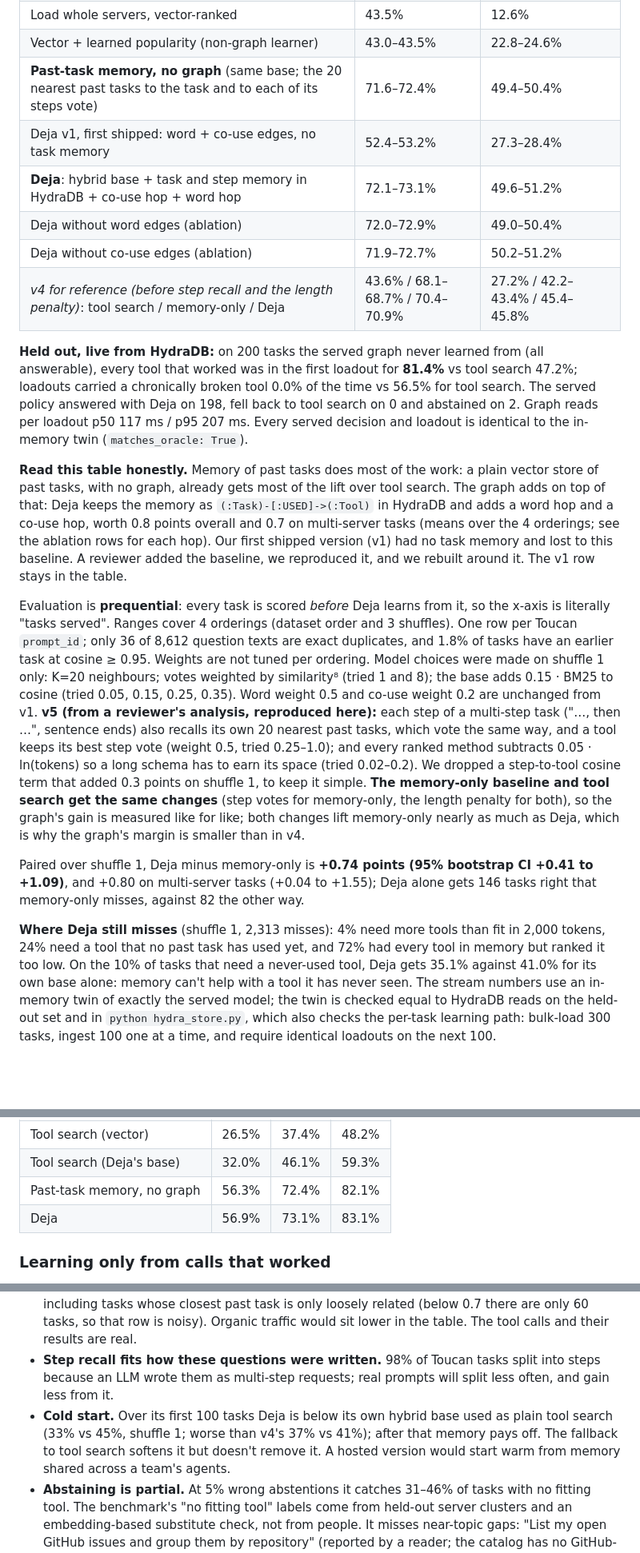
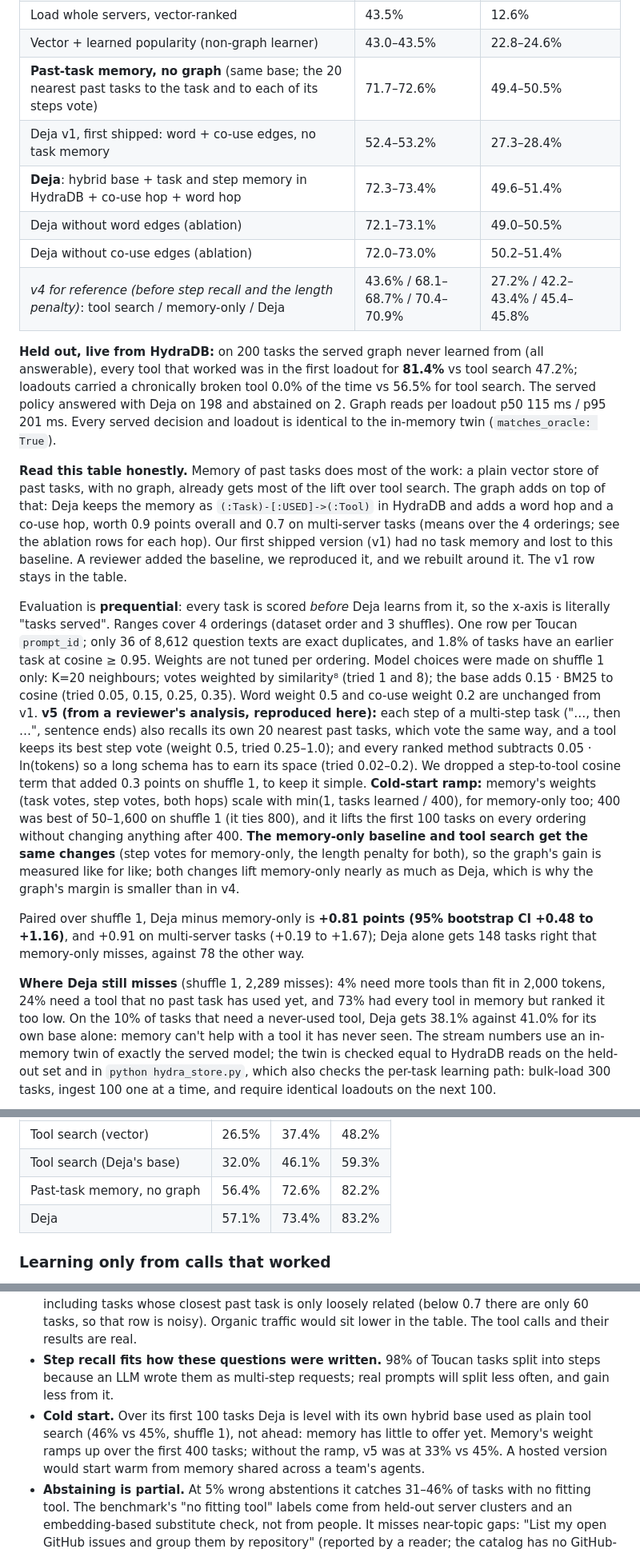
Before and after one commit to AymanKhan9/deja-hydradb, a Markdown page: README.md, 3 parts joined by grey strips. Shown at 80% size. Rendered like a GitHub page; blank space fills up the shorter version.

```diff
--- a/README.md
+++ b/README.md
@@ -26,18 +26,18 @@ Metric: share of tasks where **every** tool the agent called was already in its
 | **Tool search: Deja's base alone** (cosine + 0.15 · BM25) | 46.1% | 30.0% |
 | Load whole servers, vector-ranked | 43.5% | 12.6% |
 | Vector + learned popularity (non-graph learner) | 43.0–43.5% | 22.8–24.6% |
-| **Past-task memory, no graph** (same base; the 20 nearest past tasks to the task and to each of its steps vote) | 71.6–72.4% | 49.4–50.4% |
+| **Past-task memory, no graph** (same base; the 20 nearest past tasks to the task and to each of its steps vote) | 71.7–72.6% | 49.4–50.5% |
 | Deja v1, first shipped: word + co-use edges, no task memory | 52.4–53.2% | 27.3–28.4% |
-| **Deja**: hybrid base + task and step memory in HydraDB + co-use hop + word hop | 72.1–73.1% | 49.6–51.2% |
-| Deja without word edges (ablation) | 72.0–72.9% | 49.0–50.4% |
-| Deja without co-use edges (ablation) | 71.9–72.7% | 50.2–51.2% |
+| **Deja**: hybrid base + task and step memory in HydraDB + co-use hop + word hop | 72.3–73.4% | 49.6–51.4% |
+| Deja without word edges (ablation) | 72.1–73.1% | 49.0–50.5% |
+| Deja without co-use edges (ablation) | 72.0–73.0% | 50.2–51.4% |
 | *v4 for reference (before step recall and the length penalty)*: tool search / memory-only / Deja | 43.6% / 68.1–68.7% / 70.4–70.9% | 27.2% / 42.2–43.4% / 45.4–45.8% |
 
-**Held out, live from HydraDB:** on 200 tasks the served graph never learned from (all answerable), every tool that worked was in the first loadout for **81.4%** vs tool search 47.2%; loadouts carried a chronically broken tool 0.0% of the time vs 56.5% for tool search. The served policy answered with Deja on 198, fell back to tool search on 0 and abstained on 2. Graph reads per loadout p50 117 ms / p95 207 ms. Every served decision and loadout is identical to the in-memory twin (`matches_oracle: True`).
+**Held out, live from HydraDB:** on 200 tasks the served graph never learned from (all answerable), every tool that worked was in the first loadout for **81.4%** vs tool search 47.2%; loadouts carried a chronically broken tool 0.0% of the time vs 56.5% for tool search. The served policy answered with Deja on 198 and abstained on 2. Graph reads per loadout p50 115 ms / p95 201 ms. Every served decision and loadout is identical to the in-memory twin (`matches_oracle: True`).
 
 **Read this table honestly.** Memory of past tasks does most of the work: a plain vector store of past tasks, with no
 graph, already gets most of the lift over tool search. The graph adds on top of that: Deja keeps the memory as
-`(:Task)-[:USED]->(:Tool)` in HydraDB and adds a word hop and a co-use hop, worth 0.8 points overall and
+`(:Task)-[:USED]->(:Tool)` in HydraDB and adds a word hop and a co-use hop, worth 0.9 points overall and
 0.7 on multi-server tasks (means over the 4 orderings; see the ablation rows for each hop). Our first shipped version (v1) had no task memory and lost to this baseline. A reviewer added the
 baseline, we reproduced it, and we rebuilt around it. The v1 row stays in the table.
 
@@ -49,14 +49,16 @@ base adds 0.15 · BM25 to cosine (tried 0.05, 0.15, 0.25, 0.35). Word weight 0.5
 v1. **v5 (from a reviewer's analysis, reproduced here):** each step of a multi-step task ("…, then …", sentence ends) also
 recalls its own 20 nearest past tasks, which vote the same way, and a tool keeps its best step vote (weight 0.5, tried
 0.25–1.0); and every ranked method subtracts 0.05 · ln(tokens) so a long schema has to earn its space (tried 0.02–0.2).
-We dropped a step-to-tool cosine term that added 0.3 points on shuffle 1, to keep it simple. **The memory-only baseline
+We dropped a step-to-tool cosine term that added 0.3 points on shuffle 1, to keep it simple. **Cold-start ramp:** memory's
+weights (task votes, step votes, both hops) scale with min(1, tasks learned / 400), for memory-only too; 400 was best of
+50–1,600 on shuffle 1 (it ties 800), and it lifts the first 100 tasks on every ordering without changing anything after 400. **The memory-only baseline
 and tool search get the same changes** (step votes for memory-only, the length penalty for both), so the graph's gain is
 measured like for like; both changes lift memory-only nearly as much as Deja, which is why the graph's margin is smaller
 than in v4.
 
-Paired over shuffle 1, Deja minus memory-only is **+0.74 points (95% bootstrap CI +0.41 to +1.09)**, and +0.80 on multi-server tasks (+0.04 to +1.55); Deja alone gets 146 tasks right that memory-only misses, against 82 the other way.
+Paired over shuffle 1, Deja minus memory-only is **+0.81 points (95% bootstrap CI +0.48 to +1.16)**, and +0.91 on multi-server tasks (+0.19 to +1.67); Deja alone gets 148 tasks right that memory-only misses, against 78 the other way.
 
-**Where Deja still misses** (shuffle 1, 2,313 misses): 4% need more tools than fit in 2,000 tokens, 24% need a tool that no past task has used yet, and 72% had every tool in memory but ranked it too low. On the 10% of tasks that need a never-used tool, Deja gets 35.1% against 41.0% for its own base alone: memory can't help with a tool it has never seen. The stream numbers use an in-memory twin of exactly the served model; the twin is checked equal to
+**Where Deja still misses** (shuffle 1, 2,289 misses): 4% need more tools than fit in 2,000 tokens, 24% need a tool that no past task has used yet, and 73% had every tool in memory but ranked it too low. On the 10% of tasks that need a never-used tool, Deja gets 38.1% against 41.0% for its own base alone: memory can't help with a tool it has never seen. The stream numbers use an in-memory twin of exactly the served model; the twin is checked equal to
 HydraDB reads on the held-out set and in `python hydra_store.py`, which also checks the per-task learning path: bulk-load
 300 tasks, ingest 100 one at a time, and require identical loadouts on the next 100.
 
@@ -94,8 +96,8 @@ about trending GitHub repositories are 0.76 similar.
 |---|---|---|---|
 | Tool search (vector) | 26.5% | 37.4% | 48.2% |
 | Tool search (Deja's base) | 32.0% | 46.1% | 59.3% |
-| Past-task memory, no graph | 56.3% | 72.4% | 82.1% |
-| Deja | 56.9% | 73.1% | 83.1% |
+| Past-task memory, no graph | 56.4% | 72.6% | 82.2% |
+| Deja | 57.1% | 73.4% | 83.2% |
 
 ### Learning only from calls that worked
 
@@ -251,9 +254,9 @@ Paired: **+19.1 points (95% bootstrap CI +13.1 to +25.1)**; Deja's loadout was b
   tasks, so that row is noisy). Organic traffic would sit lower in the table. The tool calls and their results are real.
 - **Step recall fits how these questions were written.** 98% of Toucan tasks split into steps because an LLM wrote them as
   multi-step requests; real prompts will split less often, and gain less from it.
-- **Cold start.** Over its first 100 tasks Deja is below its own hybrid base used as plain tool search (33% vs 45%, shuffle 1;
-  worse than v4's 37% vs 41%); after that memory pays off.
-  The fallback to tool search softens it but doesn't remove it. A hosted version would start warm from memory shared
+- **Cold start.** Over its first 100 tasks Deja is level with its own hybrid base used as plain tool search (46% vs 45%,
+  shuffle 1), not ahead: memory has little to offer yet. Memory's weight ramps up over the first 400 tasks; without the
+  ramp, v5 was at 33% vs 45%. A hosted version would start warm from memory shared
   across a team's agents.
 - **Abstaining is partial.** At 5% wrong abstentions it catches 31–46% of tasks with no fitting tool. The benchmark's
   "no fitting tool" labels come from held-out server clusters and an embedding-based substitute check, not from people.
```
Also changed, not shown: other parts of README.md (+22 -21 lines), docs/img/2_results.png, docs/img/3_learning_curve.png, 6 other files.
